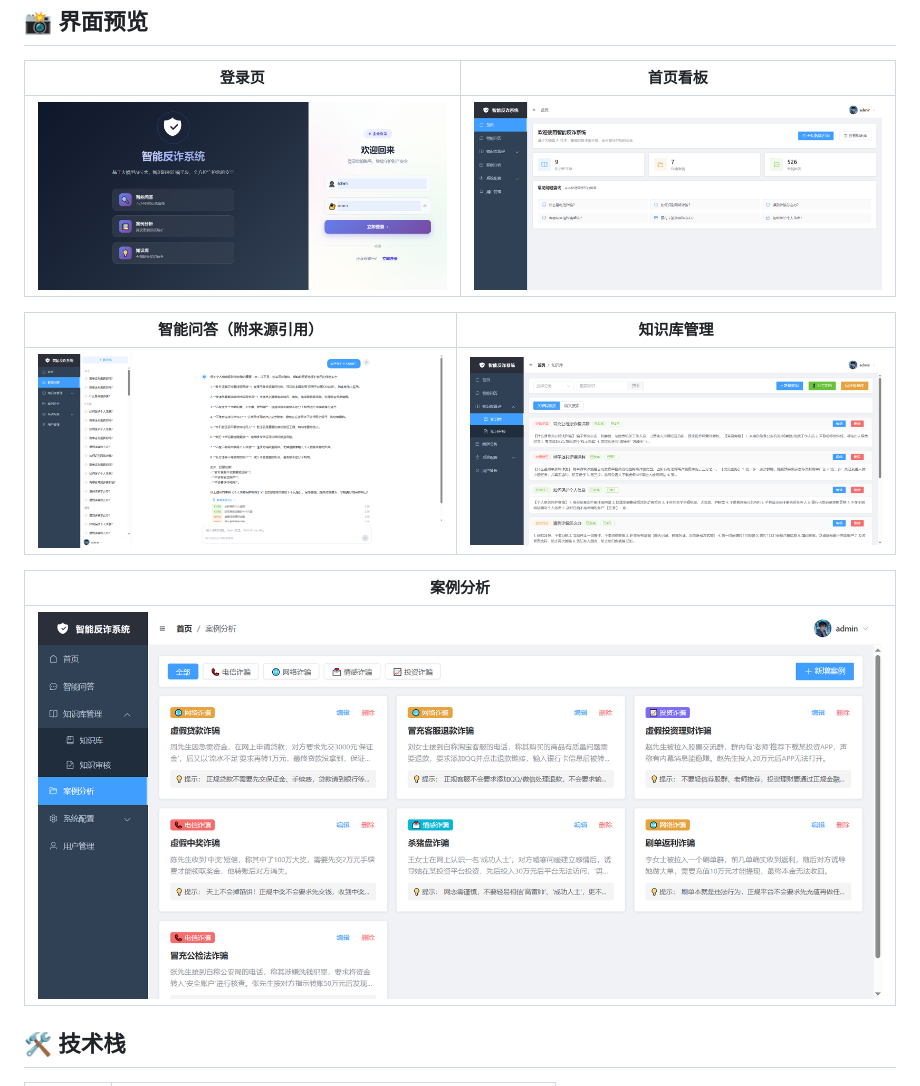
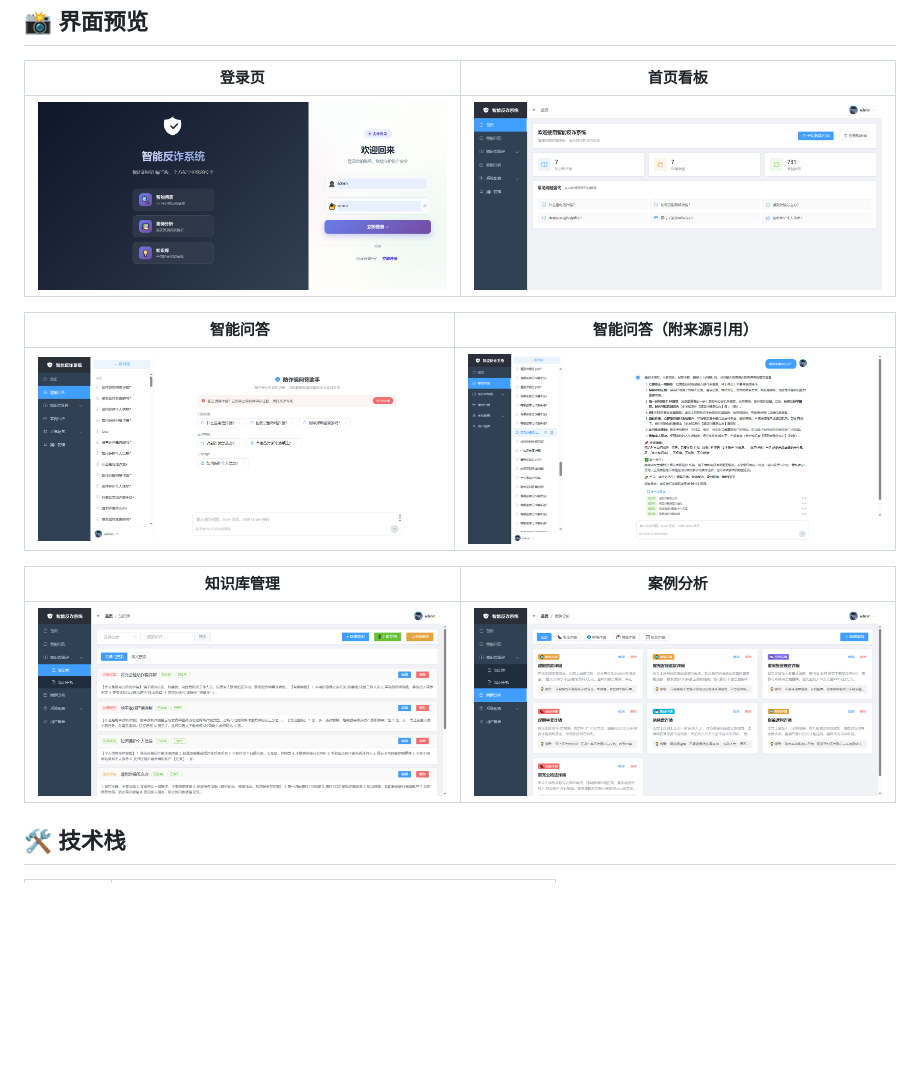
Before and after one commit to wxcoding/llm-afs, a Markdown page: README.md, the part around the change. GitHub-like rendering; pictures changed too: docs/images/cases.png, docs/images/chat-citations.png, docs/images/chat-welcome.png (added); blank space fills up the shorter version.

Commit message:
feat：修改文档

```diff
--- a/README.md
+++ b/README.md
@@ -22,13 +22,13 @@
 | :---: | :---: |
 | ![登录页](docs/images/login.png) | ![首页看板](docs/images/dashboard.png) |
 
-| 智能问答（附来源引用） | 知识库管理 |
+| 智能问答 | 智能问答（附来源引用） |
 | :---: | :---: |
-| ![智能问答](docs/images/chat-citations.png) | ![知识库管理](docs/images/knowledge.png) |
+| ![智能问答](docs/images/chat-welcome.png) | ![智能问答](docs/images/chat-citations.png) |
 
-| 案例分析 |
-| :---: |
-| ![案例分析](docs/images/cases.png) |
+| 知识库管理 | 案例分析 |
+| :---: | :---: |
+| ![知识库管理](docs/images/knowledge.png) | ![案例分析](docs/images/cases.png) |
 
 ## 🛠️ 技术栈
 
```
